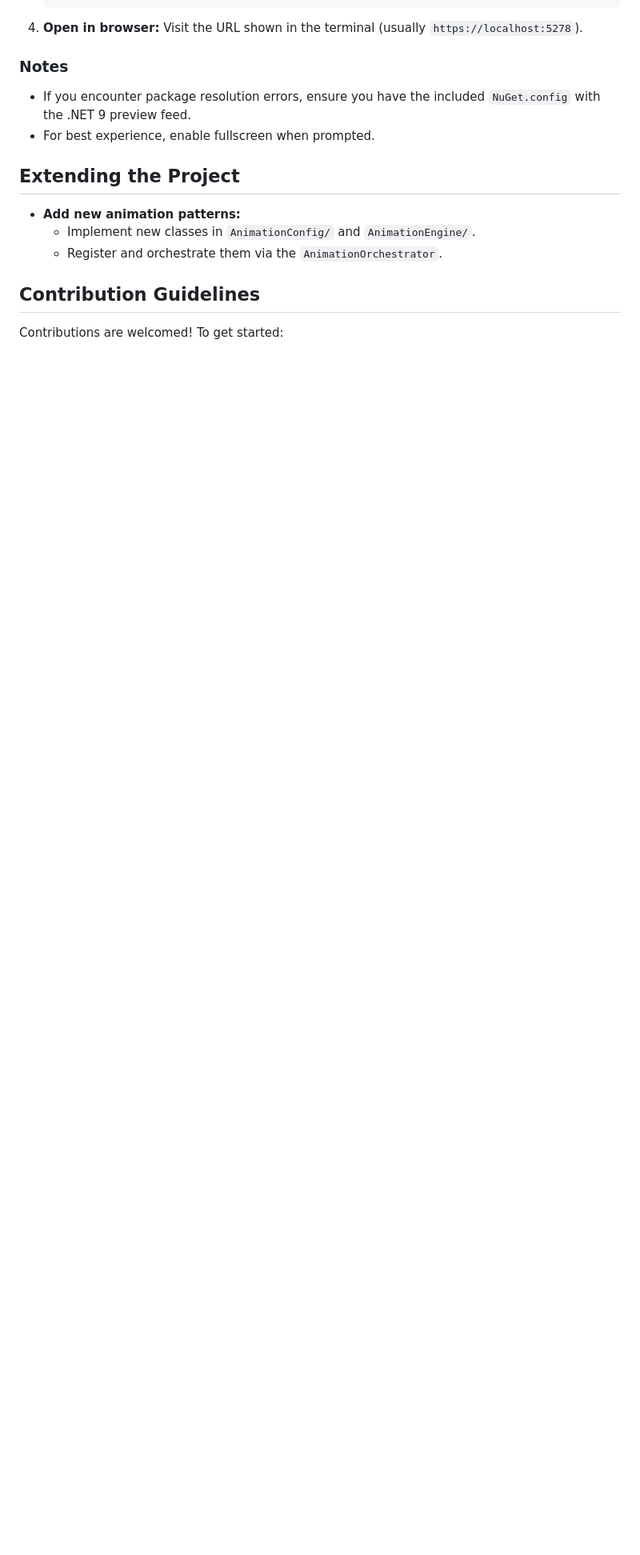
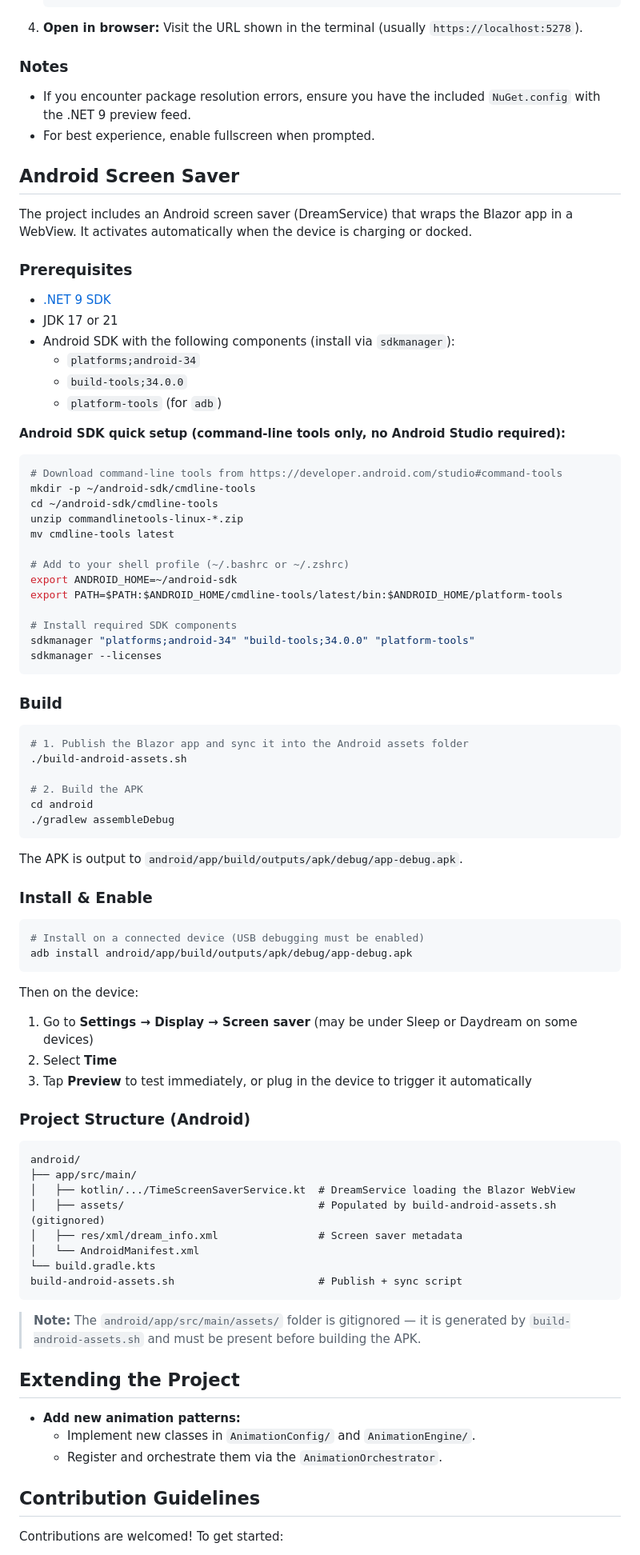
Before and after one commit to GiampaLab/Time, a Markdown page: README.MD, the part around the change. Shown at 80% size. Drawn GitHub-style; blank space fills up the shorter version.

Commit message:
Add Android screen saver setup instructions to README
https://claude.ai/code/session_01QPvchfnRtoskpzRsPW1XEG

````diff
--- a/README.MD
+++ b/README.MD
@@ -67,6 +67,77 @@ Time/
 - If you encounter package resolution errors, ensure you have the included `NuGet.config` with the .NET 9 preview feed.
 - For best experience, enable fullscreen when prompted.
 
+## Android Screen Saver
+
+The project includes an Android screen saver (DreamService) that wraps the Blazor app in a WebView. It activates automatically when the device is charging or docked.
+
+### Prerequisites
+
+- [.NET 9 SDK](https://dotnet.microsoft.com/download/dotnet/9.0)
+- JDK 17 or 21
+- Android SDK with the following components (install via `sdkmanager`):
+  - `platforms;android-34`
+  - `build-tools;34.0.0`
+  - `platform-tools` (for `adb`)
+
+**Android SDK quick setup (command-line tools only, no Android Studio required):**
+```sh
+# Download command-line tools from https://developer.android.com/studio#command-tools
+mkdir -p ~/android-sdk/cmdline-tools
+cd ~/android-sdk/cmdline-tools
+unzip commandlinetools-linux-*.zip
+mv cmdline-tools latest
+
+# Add to your shell profile (~/.bashrc or ~/.zshrc)
+export ANDROID_HOME=~/android-sdk
+export PATH=$PATH:$ANDROID_HOME/cmdline-tools/latest/bin:$ANDROID_HOME/platform-tools
+
+# Install required SDK components
+sdkmanager "platforms;android-34" "build-tools;34.0.0" "platform-tools"
+sdkmanager --licenses
+```
+
+### Build
+
+```sh
+# 1. Publish the Blazor app and sync it into the Android assets folder
+./build-android-assets.sh
+
+# 2. Build the APK
+cd android
+./gradlew assembleDebug
+```
+
+The APK is output to `android/app/build/outputs/apk/debug/app-debug.apk`.
+
+### Install & Enable
+
+```sh
+# Install on a connected device (USB debugging must be enabled)
+adb install android/app/build/outputs/apk/debug/app-debug.apk
+```
+
+Then on the device:
+
+1. Go to **Settings → Display → Screen saver** (may be under Sleep or Daydream on some devices)
+2. Select **Time**
+3. Tap **Preview** to test immediately, or plug in the device to trigger it automatically
+
+### Project Structure (Android)
+
+```
+android/
+├── app/src/main/
+│   ├── kotlin/.../TimeScreenSaverService.kt  # DreamService loading the Blazor WebView
+│   ├── assets/                               # Populated by build-android-assets.sh (gitignored)
+│   ├── res/xml/dream_info.xml                # Screen saver metadata
+│   └── AndroidManifest.xml
+└── build.gradle.kts
+build-android-assets.sh                       # Publish + sync script
+```
+
+> **Note:** The `android/app/src/main/assets/` folder is gitignored — it is generated by `build-android-assets.sh` and must be present before building the APK.
+
 ## Extending the Project
 
 - **Add new animation patterns:**
````
